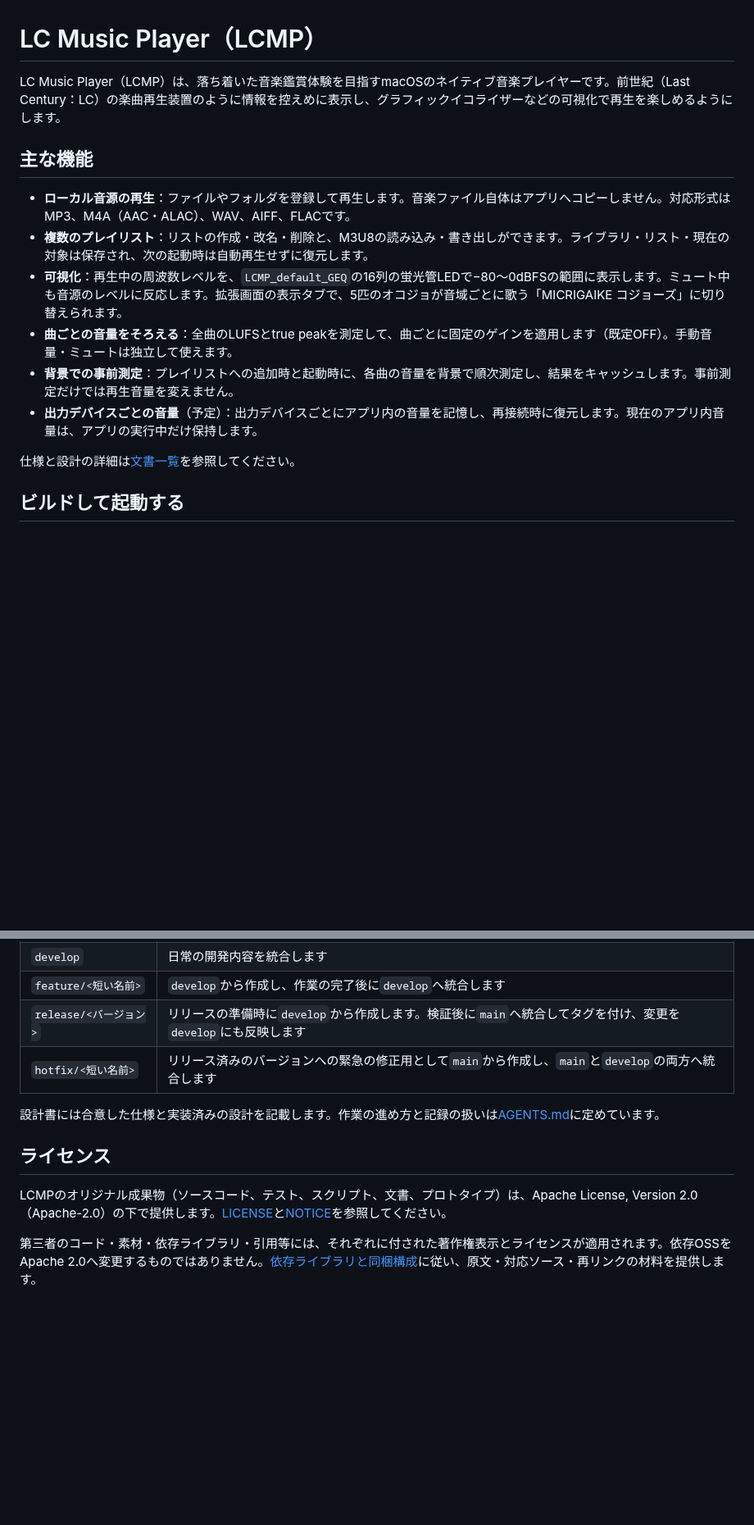
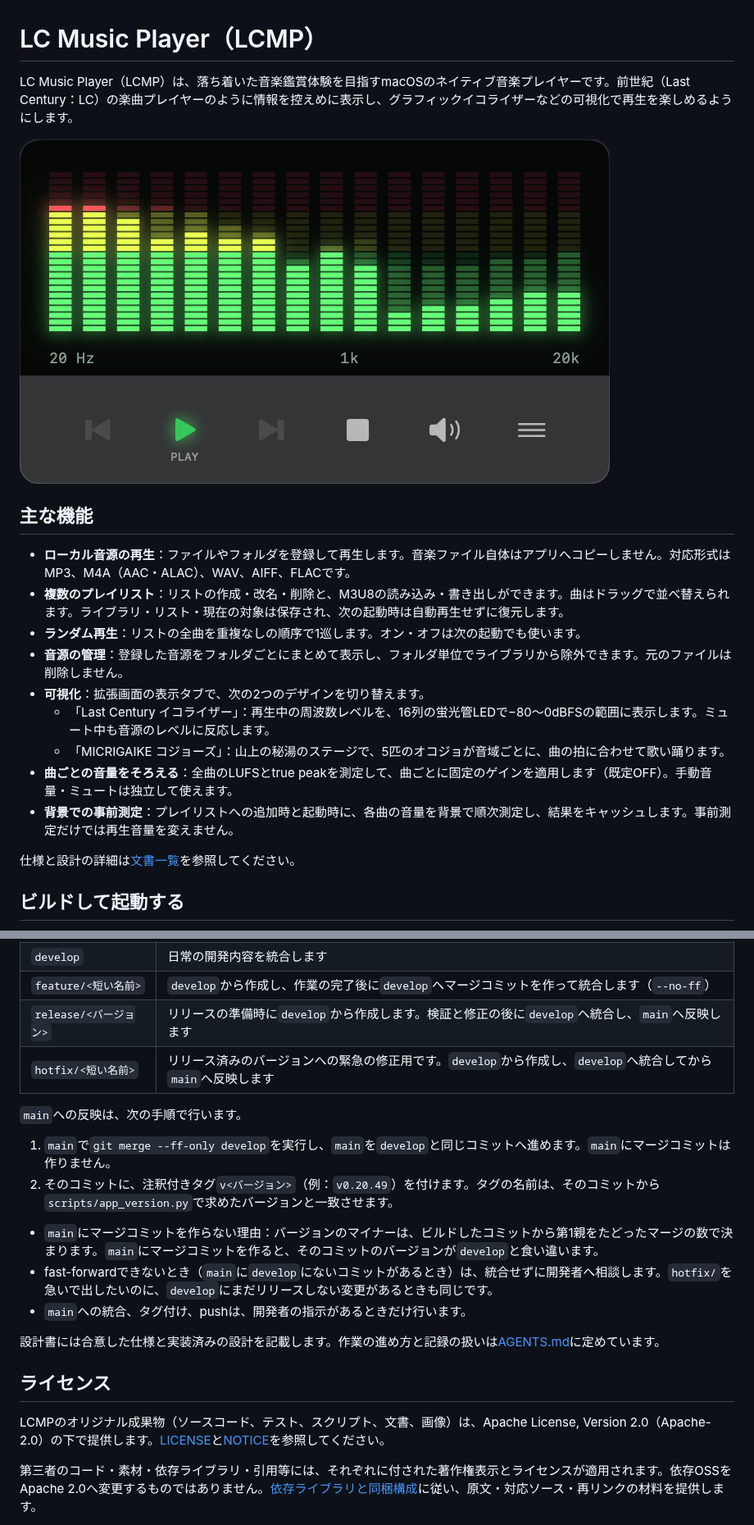
Before and after one commit to boyaki-machine/LC-Music-Player, a Markdown page: README.md, 2 parts joined by grey strips. Shown at 82% size. GitHub-like rendering; pictures changed too: docs/images/lcmp-player.png (added); blank space fills up the shorter version.

```diff
--- a/README.md
+++ b/README.md
@@ -1,15 +1,20 @@
 # LC Music Player（LCMP）
 
-LC Music Player（LCMP）は、落ち着いた音楽鑑賞体験を目指すmacOSのネイティブ音楽プレイヤーです。前世紀（Last Century：LC）の楽曲再生装置のように情報を控えめに表示し、グラフィックイコライザーなどの可視化で再生を楽しめるようにします。
+LC Music Player（LCMP）は、落ち着いた音楽鑑賞体験を目指すmacOSのネイティブ音楽プレイヤーです。前世紀（Last Century：LC）の楽曲プレイヤーのように情報を控えめに表示し、グラフィックイコライザーなどの可視化で再生を楽しめるようにします。
+
+![「Last Century イコライザー」で再生しているメイン画面。16列の蛍光管LEDが周波数ごとのレベルを表示している](docs/images/lcmp-player.png)
 
 ## 主な機能
 
 - **ローカル音源の再生**：ファイルやフォルダを登録して再生します。音楽ファイル自体はアプリへコピーしません。対応形式はMP3、M4A（AAC・ALAC）、WAV、AIFF、FLACです。
-- **複数のプレイリスト**：リストの作成・改名・削除と、M3U8の読み込み・書き出しができます。ライブラリ・リスト・現在の対象は保存され、次の起動時は自動再生せずに復元します。
-- **可視化**：再生中の周波数レベルを、`LCMP_default_GEQ`の16列の蛍光管LEDで−80〜0dBFSの範囲に表示します。ミュート中も音源のレベルに反応します。拡張画面の表示タブで、5匹のオコジョが音域ごとに歌う「MICRIGAIKE コジョーズ」に切り替えられます。
+- **複数のプレイリスト**：リストの作成・改名・削除と、M3U8の読み込み・書き出しができます。曲はドラッグで並べ替えられます。ライブラリ・リスト・現在の対象は保存され、次の起動時は自動再生せずに復元します。
+- **ランダム再生**：リストの全曲を重複なしの順序で1巡します。オン・オフは次の起動でも使います。
+- **音源の管理**：登録した音源をフォルダごとにまとめて表示し、フォルダ単位でライブラリから除外できます。元のファイルは削除しません。
+- **可視化**：拡張画面の表示タブで、次の2つのデザインを切り替えます。
+  - 「Last Century イコライザー」：再生中の周波数レベルを、16列の蛍光管LEDで−80〜0dBFSの範囲に表示します。ミュート中も音源のレベルに反応します。
+  - 「MICRIGAIKE コジョーズ」：山上の秘湯のステージで、5匹のオコジョが音域ごとに、曲の拍に合わせて歌い踊ります。
 - **曲ごとの音量をそろえる**：全曲のLUFSとtrue peakを測定して、曲ごとに固定のゲインを適用します（既定OFF）。手動音量・ミュートは独立して使えます。
 - **背景での事前測定**：プレイリストへの追加時と起動時に、各曲の音量を背景で順次測定し、結果をキャッシュします。事前測定だけでは再生音量を変えません。
-- **出力デバイスごとの音量**（予定）：出力デバイスごとにアプリ内の音量を記憶し、再接続時に復元します。現在のアプリ内音量は、アプリの実行中だけ保持します。
 
 仕様と設計の詳細は[文書一覧](docs/README.md)を参照してください。
 
@@ -78,13 +91,22 @@ LCMP_TEST_AUDIO_OUTPUT=1 ./scripts/swift.sh test --no-parallel
 | `develop` | 日常の開発内容を統合します |
-| `feature/<短い名前>` | `develop`から作成し、作業の完了後に`develop`へ統合します |
-| `release/<バージョン>` | リリースの準備時に`develop`から作成します。検証後に`main`へ統合してタグを付け、変更を`develop`にも反映します |
-| `hotfix/<短い名前>` | リリース済みのバージョンへの緊急の修正用として`main`から作成し、`main`と`develop`の両方へ統合します |
+| `feature/<短い名前>` | `develop`から作成し、作業の完了後に`develop`へマージコミットを作って統合します（`--no-ff`） |
+| `release/<バージョン>` | リリースの準備時に`develop`から作成します。検証と修正の後に`develop`へ統合し、`main`へ反映します |
+| `hotfix/<短い名前>` | リリース済みのバージョンへの緊急の修正用です。`develop`から作成し、`develop`へ統合してから`main`へ反映します |
+
+`main`への反映は、次の手順で行います。
+
+1. `main`で`git merge --ff-only develop`を実行し、`main`を`develop`と同じコミットへ進めます。`main`にマージコミットは作りません。
+2. そのコミットに、注釈付きタグ`v<バージョン>`（例：`v0.20.49`）を付けます。タグの名前は、そのコミットから`scripts/app_version.py`で求めたバージョンと一致させます。
+
+- `main`にマージコミットを作らない理由：バージョンのマイナーは、ビルドしたコミットから第1親をたどったマージの数で決まります。`main`にマージコミットを作ると、そのコミットのバージョンが`develop`と食い違います。
+- fast-forwardできないとき（`main`に`develop`にないコミットがあるとき）は、統合せずに開発者へ相談します。`hotfix/`を急いで出したいのに、`develop`にまだリリースしない変更があるときも同じです。
+- `main`への統合、タグ付け、pushは、開発者の指示があるときだけ行います。
 
 設計書には合意した仕様と実装済みの設計を記載します。作業の進め方と記録の扱いは[AGENTS.md](AGENTS.md)に定めています。
 
 ## ライセンス
 
-LCMPのオリジナル成果物（ソースコード、テスト、スクリプト、文書、プロトタイプ）は、Apache License, Version 2.0（Apache-2.0）の下で提供します。[LICENSE](LICENSE)と[NOTICE](NOTICE)を参照してください。
+LCMPのオリジナル成果物（ソースコード、テスト、スクリプト、文書、画像）は、Apache License, Version 2.0（Apache-2.0）の下で提供します。[LICENSE](LICENSE)と[NOTICE](NOTICE)を参照してください。
 
 第三者のコード・素材・依存ライブラリ・引用等には、それぞれに付された著作権表示とライセンスが適用されます。依存OSSをApache 2.0へ変更するものではありません。[依存ライブラリと同梱構成](docs/design/11_third-party-dependencies.md)に従い、原文・対応ソース・再リンクの材料を提供します。
 
```
Also changed, not shown: other parts of README.md (+14 -6 lines), docs/build-and-deploy.md (+1 -1 lines).
